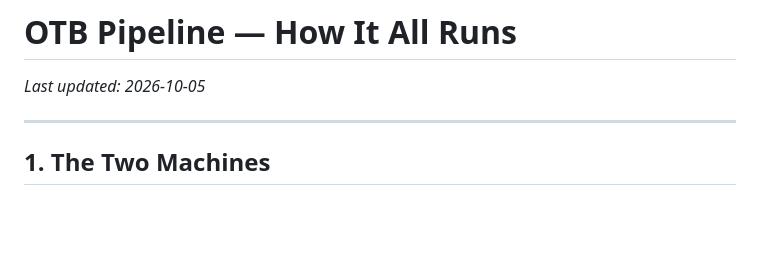
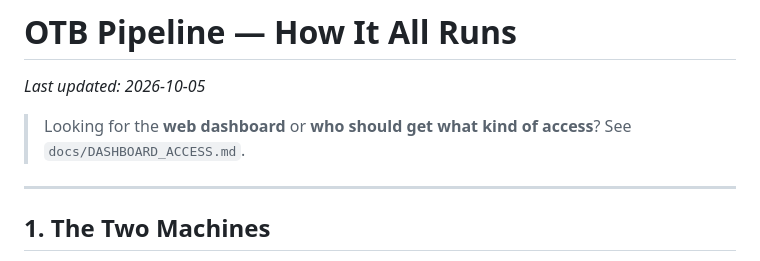
Before and after one commit to Daddyoba12/OTBPipeline, a Markdown page: docs/HOW_IT_RUNS.md, the part around the change. Drawn GitHub-style; blank space fills up the shorter version.

Commit message:
docs: add dashboard access guide, deploy dashboard to Oracle
Co-Authored-By: Claude Sonnet 5 <noreply@anthropic.com>

```diff
--- a/docs/HOW_IT_RUNS.md
+++ b/docs/HOW_IT_RUNS.md
@@ -1,6 +1,8 @@
 # OTB Pipeline — How It All Runs
 
 *Last updated: 2026-10-05*
+
+> Looking for the **web dashboard** or **who should get what kind of access**? See `docs/DASHBOARD_ACCESS.md`.
 
 ---
 
```
Also changed, not shown: docs/DASHBOARD_ACCESS.md (added, +69 -0 lines).
